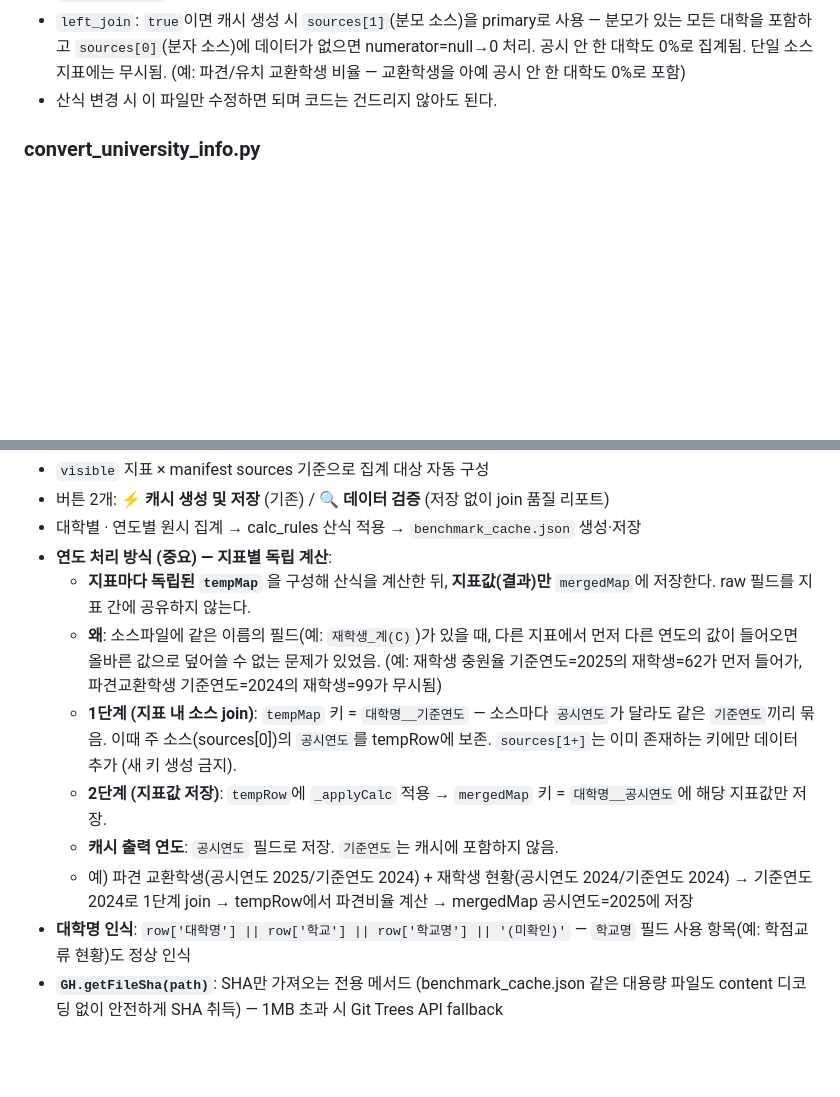
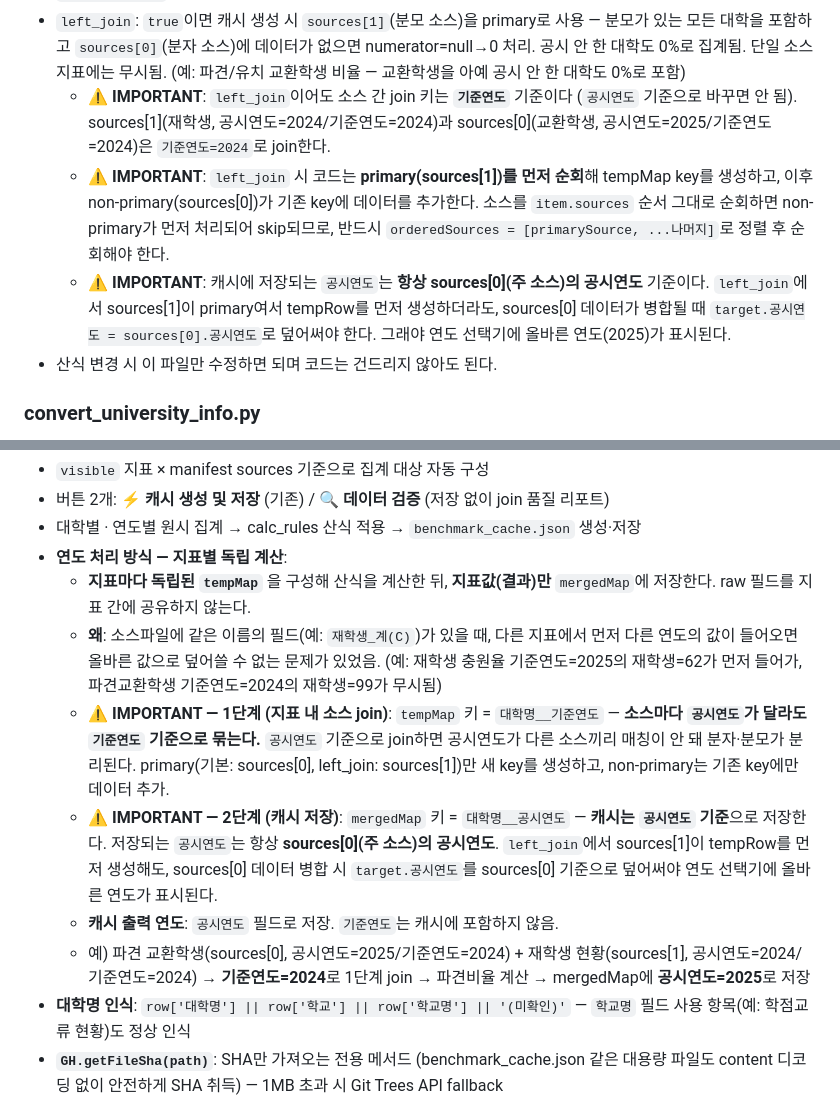
Before and after one commit to DYK1323/bufs_academyinfo, a Markdown page: CLAUDE.md, 2 parts joined by grey strips. Drawn GitHub-style; blank space fills up the shorter version.

Commit message:
claude.md 업데이트

```diff
--- a/CLAUDE.md
+++ b/CLAUDE.md
@@ -184,6 +184,9 @@ state.js → utils.js → data.js → views/ranking.js → views/simulator.js
 - `min_of`: 다른 산식 결과의 최솟값을 취하는 2단계 계산. 1단계 산식 완료 후 처리.
 - `rolling_avg`: 지정 필드의 최근 N년 평균을 계산하는 중간값. 다른 산식의 `numerator`에서 참조 가능. `rolling_years` 생략 시 기본값 5년. 해당 대학의 연도별 합산 후 연도 평균으로 계산됨.
 - `left_join`: `true`이면 캐시 생성 시 `sources[1]`(분모 소스)을 primary로 사용 — 분모가 있는 모든 대학을 포함하고 `sources[0]`(분자 소스)에 데이터가 없으면 numerator=null→0 처리. 공시 안 한 대학도 0%로 집계됨. 단일 소스 지표에는 무시됨. (예: 파견/유치 교환학생 비율 — 교환학생을 아예 공시 안 한 대학도 0%로 포함)
+  - **⚠ IMPORTANT**: `left_join`이어도 소스 간 join 키는 **`기준연도`** 기준이다 (`공시연도` 기준으로 바꾸면 안 됨). sources[1](재학생, 공시연도=2024/기준연도=2024)과 sources[0](교환학생, 공시연도=2025/기준연도=2024)은 `기준연도=2024`로 join한다.
+  - **⚠ IMPORTANT**: `left_join` 시 코드는 **primary(sources[1])를 먼저 순회**해 tempMap key를 생성하고, 이후 non-primary(sources[0])가 기존 key에 데이터를 추가한다. 소스를 `item.sources` 순서 그대로 순회하면 non-primary가 먼저 처리되어 skip되므로, 반드시 `orderedSources = [primarySource, ...나머지]`로 정렬 후 순회해야 한다.
+  - **⚠ IMPORTANT**: 캐시에 저장되는 `공시연도`는 **항상 sources[0](주 소스)의 공시연도** 기준이다. `left_join`에서 sources[1]이 primary여서 tempRow를 먼저 생성하더라도, sources[0] 데이터가 병합될 때 `target.공시연도 = sources[0].공시연도`로 덮어써야 한다. 그래야 연도 선택기에 올바른 연도(2025)가 표시된다.
 - 산식 변경 시 이 파일만 수정하면 되며 코드는 건드리지 않아도 된다.
 
 ### convert_university_info.py
@@ -294,13 +297,13 @@ state.js → utils.js → data.js → views/ranking.js → views/simulator.js
 - `visible` 지표 × manifest sources 기준으로 집계 대상 자동 구성
 - 버튼 2개: **⚡ 캐시 생성 및 저장** (기존) / **🔍 데이터 검증** (저장 없이 join 품질 리포트)
 - 대학별 · 연도별 원시 집계 → calc_rules 산식 적용 → `benchmark_cache.json` 생성·저장
-- **연도 처리 방식 (중요) — 지표별 독립 계산**:
+- **연도 처리 방식 — 지표별 독립 계산**:
   - **지표마다 독립된 `tempMap`** 을 구성해 산식을 계산한 뒤, **지표값(결과)만** `mergedMap`에 저장한다. raw 필드를 지표 간에 공유하지 않는다.
   - **왜**: 소스파일에 같은 이름의 필드(예: `재학생_계(C)`)가 있을 때, 다른 지표에서 먼저 다른 연도의 값이 들어오면 올바른 값으로 덮어쓸 수 없는 문제가 있었음. (예: 재학생 충원율 기준연도=2025의 재학생=62가 먼저 들어가, 파견교환학생 기준연도=2024의 재학생=99가 무시됨)
-  - **1단계 (지표 내 소스 join)**: `tempMap` 키 = `대학명__기준연도` — 소스마다 `공시연도`가 달라도 같은 `기준연도`끼리 묶음. 이때 주 소스(sources[0])의 `공시연도`를 tempRow에 보존. `sources[1+]`는 이미 존재하는 키에만 데이터 추가 (새 키 생성 금지).
-  - **2단계 (지표값 저장)**: `tempRow`에 `_applyCalc` 적용 → `mergedMap` 키 = `대학명__공시연도`에 해당 지표값만 저장.
+  - **⚠ IMPORTANT — 1단계 (지표 내 소스 join)**: `tempMap` 키 = `대학명__기준연도` — **소스마다 `공시연도`가 달라도 `기준연도` 기준으로 묶는다.** `공시연도` 기준으로 join하면 공시연도가 다른 소스끼리 매칭이 안 돼 분자·분모가 분리된다. primary(기본: sources[0], left_join: sources[1])만 새 key를 생성하고, non-primary는 기존 key에만 데이터 추가.
+  - **⚠ IMPORTANT — 2단계 (캐시 저장)**: `mergedMap` 키 = `대학명__공시연도` — **캐시는 `공시연도` 기준**으로 저장한다. 저장되는 `공시연도`는 항상 **sources[0](주 소스)의 공시연도**. `left_join`에서 sources[1]이 tempRow를 먼저 생성해도, sources[0] 데이터 병합 시 `target.공시연도`를 sources[0] 기준으로 덮어써야 연도 선택기에 올바른 연도가 표시된다.
   - **캐시 출력 연도**: `공시연도` 필드로 저장. `기준연도`는 캐시에 포함하지 않음.
-  - 예) 파견 교환학생(공시연도 2025/기준연도 2024) + 재학생 현황(공시연도 2024/기준연도 2024) → 기준연도 2024로 1단계 join → tempRow에서 파견비율 계산 → mergedMap 공시연도=2025에 저장
+  - 예) 파견 교환학생(sources[0], 공시연도=2025/기준연도=2024) + 재학생 현황(sources[1], 공시연도=2024/기준연도=2024) → **기준연도=2024**로 1단계 join → 파견비율 계산 → mergedMap에 **공시연도=2025**로 저장
 - **대학명 인식**: `row['대학명'] || row['학교'] || row['학교명'] || '(미확인)'` — `학교명` 필드 사용 항목(예: 학점교류 현황)도 정상 인식
 - **`GH.getFileSha(path)`**: SHA만 가져오는 전용 메서드 (benchmark_cache.json 같은 대용량 파일도 content 디코딩 없이 안전하게 SHA 취득) — 1MB 초과 시 Git Trees API fallback
 
```
